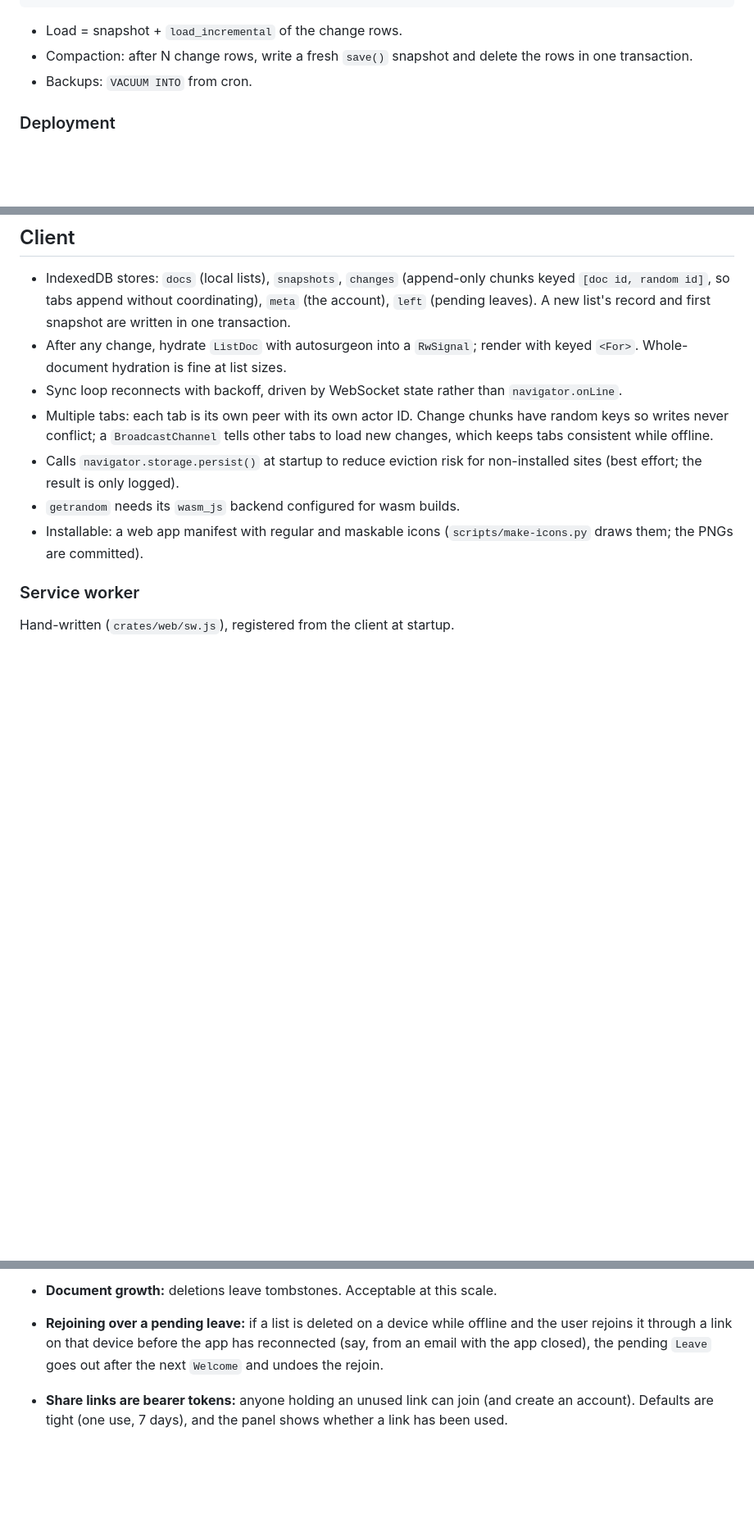
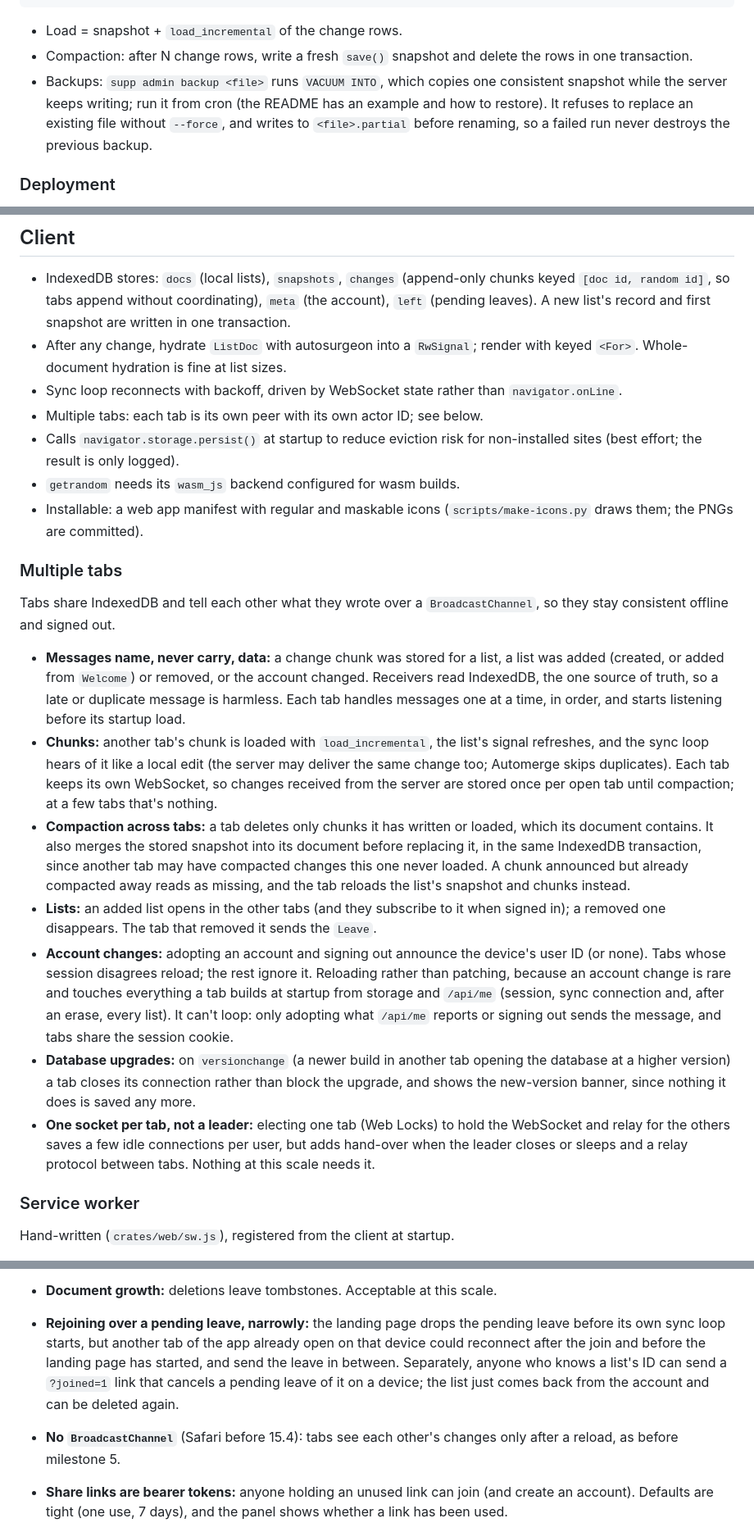
Before and after one commit to clarkenciel/supp, a Markdown page: docs/design.md, 3 parts joined by grey strips. Shown at 82% size. Drawn GitHub-style; blank space fills up the shorter version.

Commit message:
Update design doc for milestone 5
Milestone 5 is done. A new "Multiple tabs" section under Client
records how tabs stay consistent: messages that name data rather than
carry it, loading another tab's chunks, why compaction merges the
stored snapshot and how a chunk compacted away before it was read is
handled, lists coming and going, reloading tabs on account changes
(and why that can't loop), giving way to a newer build's database
upgrade, and keeping one WebSocket per tab rather than electing a
leader with Web Locks.

"Leaving lists" explains the ?joined=1 landing marker; the server
section and the admin CLI list describe `supp admin backup`. Known
gaps: the rejoin gap shrinks to a narrow race with another open tab
(and a crafted link can cancel a pending leave), and browsers without
BroadcastChannel still need a reload to see other tabs' changes.

Co-Authored-By: Claude Opus 5.5 <noreply@anthropic.com>
Claude-Session: https://claude.ai/code/session_01AAHFjd9gfY3PYx5773ickm

```diff
--- a/docs/design.md
+++ b/docs/design.md
@@ -131,7 +131,11 @@ server_keys(name PK, key)  -- e.g. the login-cookie key, generated on first use
 - Load = snapshot + `load_incremental` of the change rows.
 - Compaction: after N change rows, write a fresh `save()` snapshot and delete
   the rows in one transaction.
-- Backups: `VACUUM INTO` from cron.
+- Backups: `supp admin backup <file>` runs `VACUUM INTO`, which copies one
+  consistent snapshot while the server keeps writing; run it from cron (the
+  README has an example and how to restore). It refuses to replace an
+  existing file without `--force`, and writes to `<file>.partial` before
+  renaming, so a failed run never destroys the previous backup.
 
 ### Deployment
 
@@ -301,14 +313,52 @@ isn't in the account.
   with keyed `<For>`. Whole-document hydration is fine at list sizes.
 - Sync loop reconnects with backoff, driven by WebSocket state rather than
   `navigator.onLine`.
-- Multiple tabs: each tab is its own peer with its own actor ID. Change chunks
-  have random keys so writes never conflict; a `BroadcastChannel` tells other tabs
-  to load new changes, which keeps tabs consistent while offline.
+- Multiple tabs: each tab is its own peer with its own actor ID; see below.
 - Calls `navigator.storage.persist()` at startup to reduce eviction risk for
   non-installed sites (best effort; the result is only logged).
 - `getrandom` needs its `wasm_js` backend configured for wasm builds.
 - Installable: a web app manifest with regular and maskable icons
   (`scripts/make-icons.py` draws them; the PNGs are committed).
+
+### Multiple tabs
+
+Tabs share IndexedDB and tell each other what they wrote over a
+`BroadcastChannel`, so they stay consistent offline and signed out.
+
+- **Messages name, never carry, data:** a change chunk was stored for a
+  list, a list was added (created, or added from `Welcome`) or removed, or
+  the account changed. Receivers read IndexedDB, the one source of truth, so
+  a late or duplicate message is harmless. Each tab handles messages one at
+  a time, in order, and starts listening before its startup load.
+- **Chunks:** another tab's chunk is loaded with `load_incremental`, the
+  list's signal refreshes, and the sync loop hears of it like a local edit
+  (the server may deliver the same change too; Automerge skips duplicates).
+  Each tab keeps its own WebSocket, so changes received from the server are
+  stored once per open tab until compaction; at a few tabs that's nothing.
+- **Compaction across tabs:** a tab deletes only chunks it has written or
+  loaded, which its document contains. It also merges the stored snapshot
+  into its document before replacing it, in the same IndexedDB transaction,
+  since another tab may have compacted changes this one never loaded. A
+  chunk announced but already compacted away reads as missing, and the tab
+  reloads the list's snapshot and chunks instead.
+- **Lists:** an added list opens in the other tabs (and they subscribe to it
+  when signed in); a removed one disappears. The tab that removed it sends
+  the `Leave`.
+- **Account changes:** adopting an account and signing out announce the
+  device's user ID (or none). Tabs whose session disagrees reload; the
+  rest ignore it. Reloading rather than patching, because an account change
+  is rare and touches everything a tab builds at startup from storage and
+  `/api/me` (session, sync connection and, after an erase, every list). It
+  can't loop: only adopting what `/api/me` reports or signing out sends the
+  message, and tabs share the session cookie.
+- **Database upgrades:** on `versionchange` (a newer build in another tab
+  opening the database at a higher version) a tab closes its connection
+  rather than block the upgrade, and shows the new-version banner, since
+  nothing it does is saved any more.
+- **One socket per tab, not a leader:** electing one tab (Web Locks) to hold
+  the WebSocket and relay for the others saves a few idle connections per
+  user, but adds hand-over when the leader closes or sleeps and a relay
+  protocol between tabs. Nothing at this scale needs it.
 
 ### Service worker
 
@@ -376,10 +426,15 @@ Hand-written (`crates/web/sw.js`), registered from the client at startup.
   unit and `opt-level = "z"` for the web crate. Acceptable for an app the
   service worker caches once per version; revisit if it grows.
 - **Document growth:** deletions leave tombstones. Acceptable at this scale.
-- **Rejoining over a pending leave:** if a list is deleted on a device while
-  offline and the user rejoins it through a link on that device before the
-  app has reconnected (say, from an email with the app closed), the pending
-  `Leave` goes out after the next `Welcome` and undoes the rejoin.
+- **Rejoining over a pending leave, narrowly:** the landing page drops the
+  pending leave before its own sync loop starts, but another tab of the app
+  already open on that device could reconnect after the join and before
+  the landing page has started, and send the leave in between. Separately,
+  anyone who knows a list's ID can send a `?joined=1` link that cancels a
+  pending leave of it on a device; the list just comes back from the
+  account and can be deleted again.
+- **No `BroadcastChannel`** (Safari before 15.4): tabs see each other's
+  changes only after a reload, as before milestone 5.
 - **Share links are bearer tokens:** anyone holding an unused link can join
   (and create an account). Defaults are tight (one use, 7 days), and the
   panel shows whether a link has been used.
```
Also changed, not shown: other parts of docs/design.md (+10 -2 lines).
